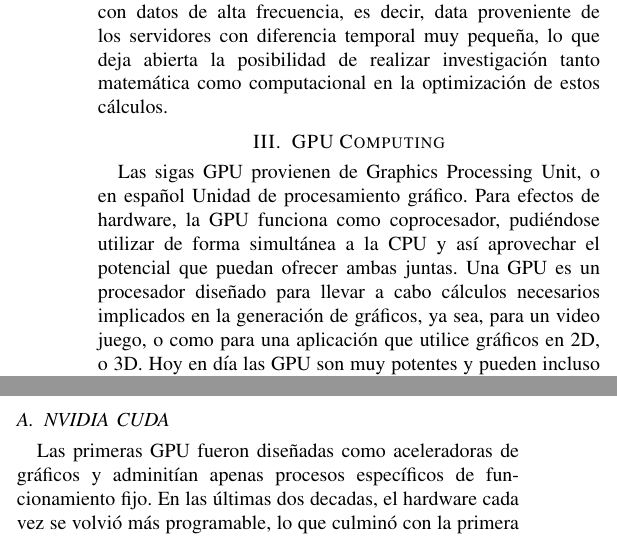
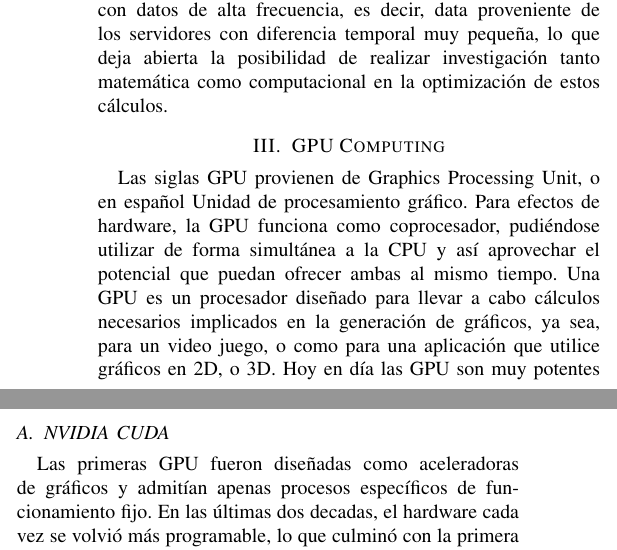
Before and after one commit to jantogni/memoria, a LaTeX paper (paper_smemoria/paper_main.tex, which reads paper_smemoria/include/gpu.tex): two parts of the columns of page 3 of 5, joined at a grey line, cut so that both start at the same text. Compiled offline with pdfLaTeX.

Commit message:
Update paper_smemoria/include/gpu.tex
Fixing some misspellings

```diff
--- a/paper_smemoria/include/gpu.tex
+++ b/paper_smemoria/include/gpu.tex
@@ -1,7 +1,7 @@
 \section{GPU Computing}
 %Descripción de gpu y sus ventajas.
-Las sigas GPU provienen de Graphics Processing Unit, o en español Unidad de procesamiento gráfico. Para efectos de hardware, la GPU funciona como coprocesador,
-pudiéndose utilizar de forma simultánea a la CPU y así aprovechar el potencial que puedan ofrecer ambas juntas. Una GPU es un procesador
+Las siglas GPU provienen de Graphics Processing Unit, o en español Unidad de procesamiento gráfico. Para efectos de hardware, la GPU funciona como coprocesador,
+pudiéndose utilizar de forma simultánea a la CPU y así aprovechar el potencial que puedan ofrecer ambas al mismo tiempo. Una GPU es un procesador
 diseñado para llevar a cabo cálculos necesarios implicados en la generación de gráficos, ya sea, para un video juego, o como para una aplicación que utilice
 gráficos en 2D, o 3D. Hoy en día las GPU son muy potentes y pueden incluso superar frecuencias de reloj de una CPU antigua.
 
@@ -21,7 +21,7 @@ cuenta con la comunidad más activa hasta la fecha en programación de GPUs.
 
 \subsection{NVIDIA CUDA}
 %Descripción y utilidad
-Las primeras GPU fueron diseñadas como aceleradoras de gráficos y adminitían apenas procesos específicos de funcionamiento fijo. En las últimas dos decadas,
+Las primeras GPU fueron diseñadas como aceleradoras de gráficos y admitían apenas procesos específicos de funcionamiento fijo. En las últimas dos decadas,
 el hardware cada vez se volvió más programable, lo que culminó con la primera GPU de NVIDIA en los años 1999. En poco tiempo que se desarrollara el concepto de GPU,
 investigadores empezaron a utilizar el rendimiento de estas tarjetas en cálculos con punto flotante.
 
```
